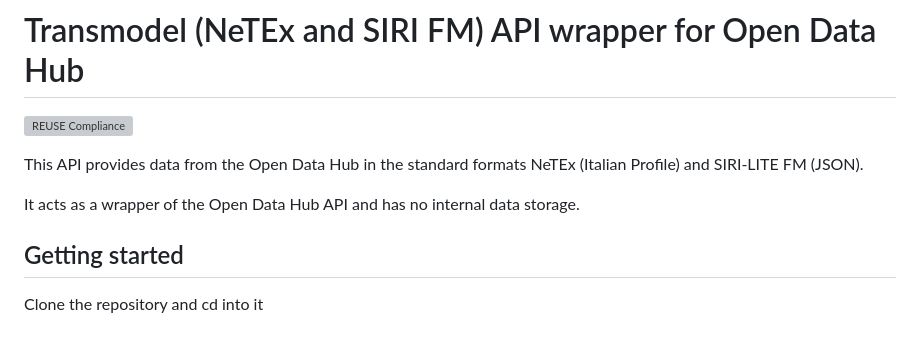
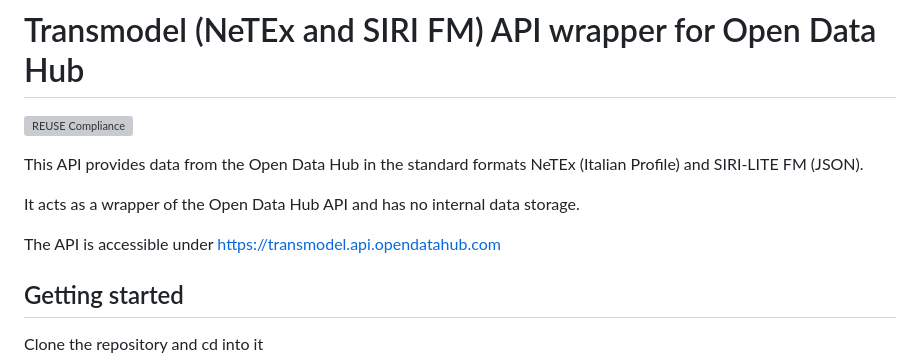
Before and after one commit to noi-techpark/transmodel-api, a Markdown page: README.md, the part around the change. GitHub-like rendering; blank space fills up the shorter version; grey boxes are pictures that could not be loaded.

Commit message:
docs: add API link to README

```diff
--- a/README.md
+++ b/README.md
@@ -11,6 +11,8 @@ SPDX-License-Identifier: CC0-1.0
 This API provides data from the Open Data Hub in the standard formats NeTEx (Italian Profile) and SIRI-LITE FM (JSON).
 
 It acts as a wrapper of the Open Data Hub API and has no internal data storage.
+
+The API is accessible under [https://transmodel.api.opendatahub.com](https://transmodel.api.opendatahub.com)
 
 ## Getting started
 
```
